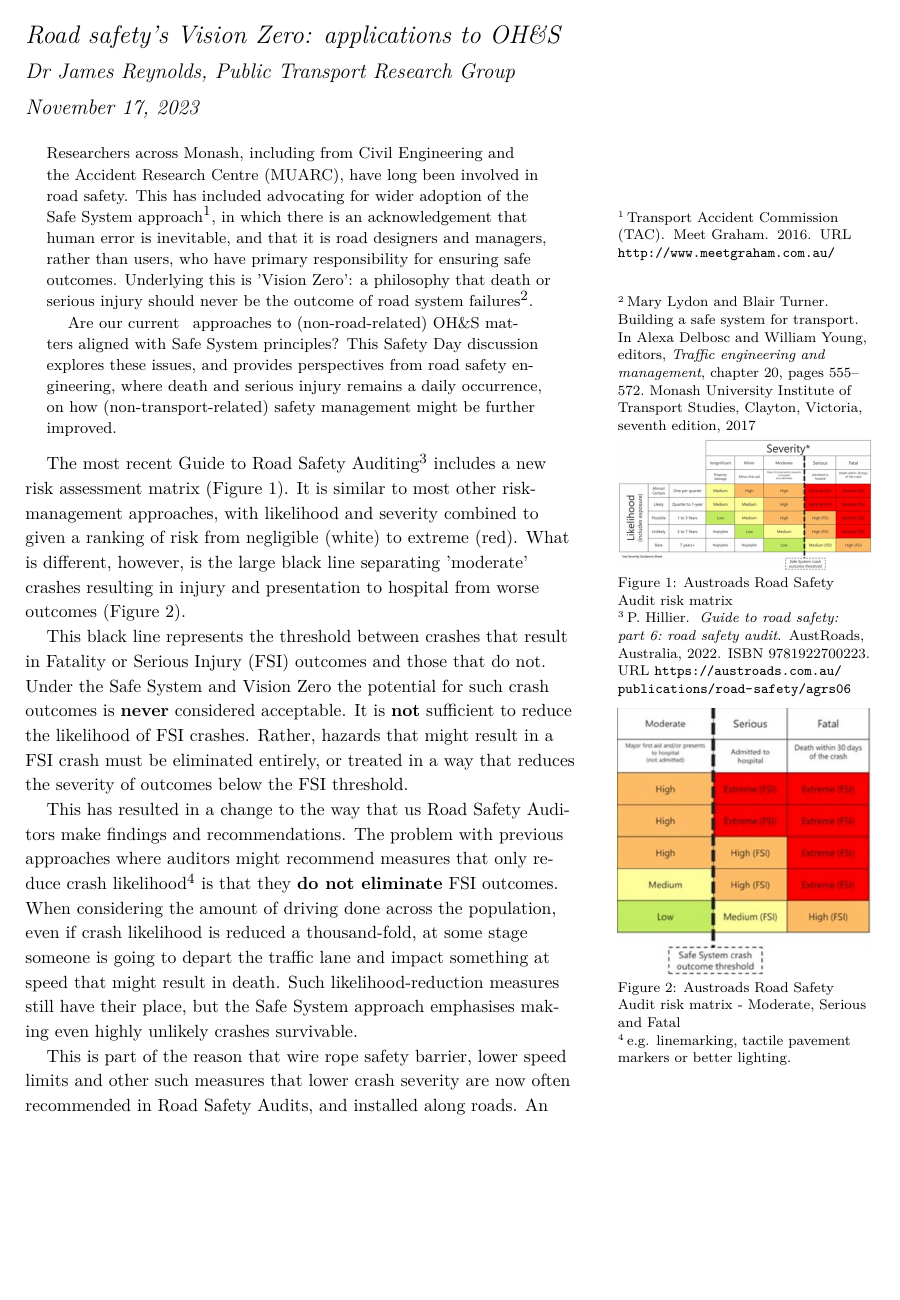
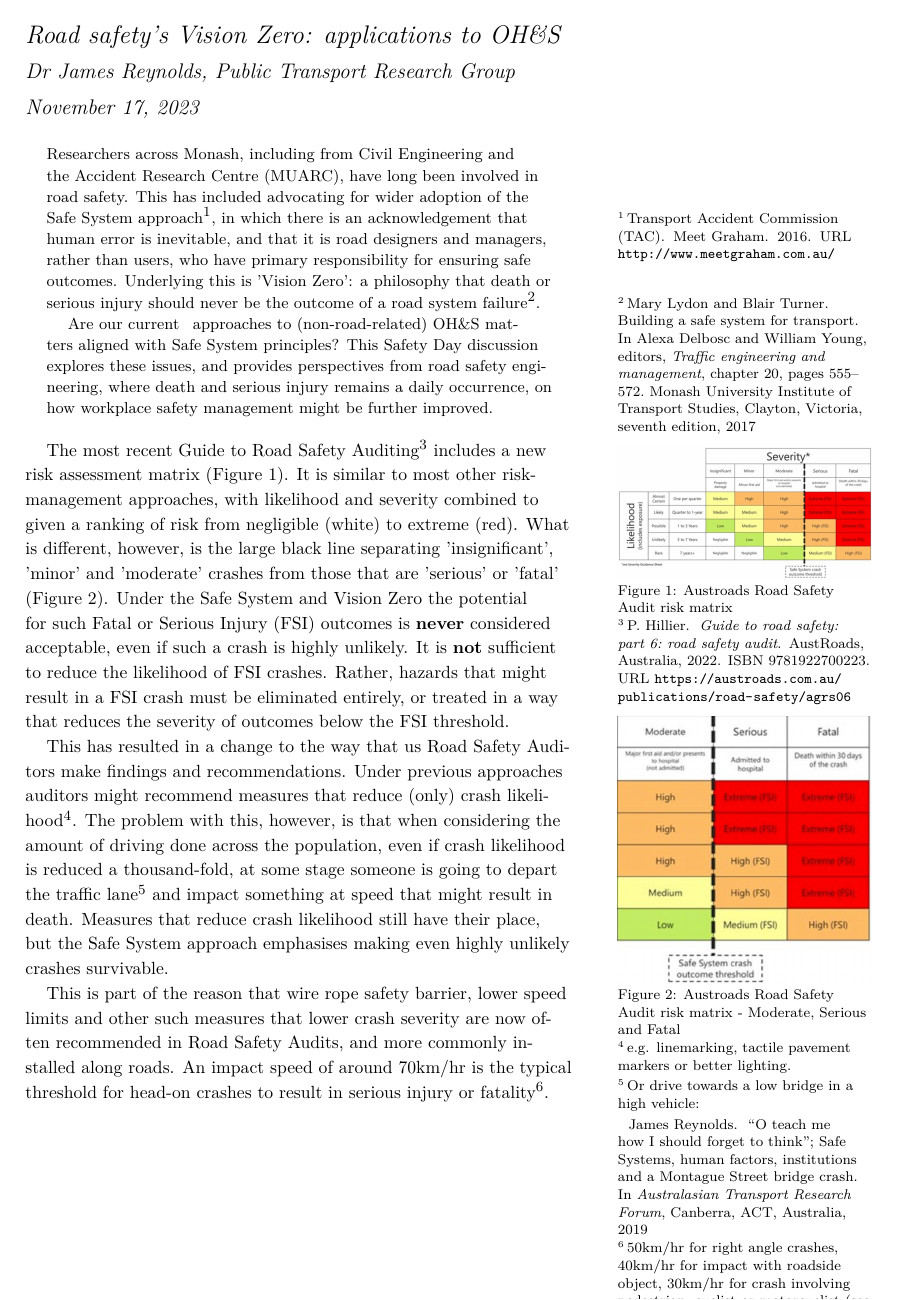
Before and after one commit to James-Reynolds/Road_safety_vision_zero_implications_OHS, a LaTeX document (safety_day_2023_handout.tex): page 1 of 2. Compiled offline with XeLaTeX; a LaTeX package or settings file that is missing is left out.

Commit message:
Final version for Safety Day

```diff
--- a/safety_day_2023_handout.tex
+++ b/safety_day_2023_handout.tex
@@ -36,9 +36,9 @@
 
 \begin{abstract}
 \noindent
-Researchers across Monash, including from Civil Engineering and the Accident Research Centre (MUARC), have long been involved in road safety. This has included advocating for wider adoption of the Safe System approach\cite{TAC:2016aa}, in which there is an acknowledgement that human error is inevitable, and that it is road designers and managers, rather than users, who have primary responsibility for ensuring safe outcomes. Underlying this is 'Vision Zero': a philosophy that death or serious injury should never be the outcome of road system failures\cite{Lydon:2017aa}.
+Researchers across Monash, including from Civil Engineering and the Accident Research Centre (MUARC), have long been involved in road safety. This has included advocating for wider adoption of the Safe System approach\cite{TAC:2016aa}, in which there is an acknowledgement that human error is inevitable, and that it is road designers and managers, rather than users, who have primary responsibility for ensuring safe outcomes. Underlying this is 'Vision Zero': a philosophy that death or serious injury should never be the outcome of a road system failure\cite{Lydon:2017aa}.
 
-Are our current  approaches to (non-road-related) OH\&S matters aligned with Safe System principles? This Safety Day discussion explores these issues, and provides perspectives from road safety engineering, where death and serious injury remains a daily occurrence, on how (non-transport-related) safety management might be further improved.\end{abstract}
+Are our current  approaches to (non-road-related) OH\&S matters aligned with Safe System principles? This Safety Day discussion explores these issues, and provides perspectives from road safety engineering, where death and serious injury remains a daily occurrence, on how workplace safety management might be further improved.\end{abstract}
 
 %A Road Safety Audit (RSA) is a formal process used in traffic engineering to assess the crash potential of new and existing facilities. The aim is to identify potentially hazardous conditions and recommendations.  It is often used during design or immediately after construction is complete so that unsafe features can be identified and corrected  \textbf{before} anyone uses the road.
 
@@ -50,7 +50,8 @@ Are our current  approaches to (non-road-related) OH\&S matters aligned with Sa
 \end{marginfigure}
 
 
-The most recent Guide to Road Safety Auditing\cite{Hillier:2022aa} includes a new risk assessment matrix (Figure \ref{fig:Austroads_risk_matrix}). It is similar to most other risk-management approaches, with likelihood and severity combined to given a ranking of risk from negligible (white) to extreme (red). What is different, however, is the large black line separating 'moderate' crashes resulting in injury and presentation to hospital from worse outcomes (Figure \ref{fig:Austroads_risk_matrix_excerpt}).
+The most recent Guide to Road Safety Auditing\cite{Hillier:2022aa} includes a new risk assessment matrix (Figure \ref{fig:Austroads_risk_matrix}). It is similar to most other risk-management approaches, with likelihood and severity combined to given a ranking of risk from negligible (white) to extreme (red). What is different, however, is the large black line separating 'insignificant', 'minor' and 'moderate' crashes from those that are 'serious' or 'fatal' (Figure \ref{fig:Austroads_risk_matrix_excerpt}).  Under the Safe System and Vision Zero the potential for such Fatal or Serious Injury (FSI) outcomes is \textbf{never} considered acceptable, even if such a crash is highly unlikely.  It is \textbf{not} sufficient to reduce the likelihood of FSI crashes. Rather, hazards that might result in a FSI crash must be eliminated entirely, or treated in a way that reduces the severity of outcomes below the FSI threshold.
+
 
 \begin{marginfigure}
 \includegraphics{Austroads_risk_matrix_excerpt}
@@ -58,11 +59,10 @@ The most recent Guide to Road Safety Auditing\cite{Hillier:2022aa} includes a ne
 \label{fig:Austroads_risk_matrix_excerpt}
 \end{marginfigure}
 
-This black line represents the threshold between crashes that result in Fatality or Serious Injury (FSI) outcomes and those that do not. Under the Safe System and Vision Zero the potential for such crash outcomes is \textbf{never} considered acceptable.  It is \textbf{not} sufficient to reduce the likelihood of FSI crashes. Rather, hazards that might result in a FSI crash must be eliminated entirely, or treated in a way that reduces the severity of outcomes below the FSI threshold.
 
-This has resulted in a change to the way that us Road Safety Auditors make findings and recommendations. The problem with previous approaches where auditors might recommend measures that only reduce crash likelihood\footnote{e.g. linemarking, tactile pavement markers or better lighting.} is that they \textbf{do not eliminate} FSI outcomes. When considering the amount of driving done across the population, even if crash likelihood is reduced a thousand-fold, at some stage someone is going to depart the traffic lane and impact something at speed that might result in death. Such likelihood-reduction measures still have their place, but the Safe System approach emphasises making even highly unlikely crashes survivable.
+This has resulted in a change to the way that us Road Safety Auditors make findings and recommendations. Under previous approaches auditors might recommend measures that reduce (only)  crash likelihood\footnote{e.g. linemarking, tactile pavement markers or better lighting.}. The problem with this, however, is that when considering the amount of driving done across the population, even if crash likelihood is reduced a thousand-fold, at some stage someone is going to depart the traffic lane\footnote{Or drive towards a low bridge in a high vehicle:\cite{Reynolds:2019aa}} and impact something at speed that might result in death. Measures that reduce crash likelihood still have their place, but the Safe System approach emphasises making even highly unlikely crashes survivable.
 
-This is part of the reason that wire rope safety barrier, lower speed limits and other such measures that lower crash severity are now often recommended in Road Safety Audits, and installed along roads. An impact speed of around 70km/hr is the typical threshold for head-on crashes to result in serious injury or fatality\footnote{50km/hr for right angle crashes, 40km/hr for impact with roadside object, 30km/hr for crash involving pedestrian, cyclist or motorcyclist (see Hillier (2022) cited above). That said, a (1-2 ton) car can crush you even moving at low speeds.} and so it is now common to see wire rope safety barrier in the centre of highways or freeway medians.  Wire rope safety barrier will not reduce the likelihood of an errant vehicle, but it will prevent that vehicle from hitting someone coming in the opposite direction. Hitting wire rope safety barrier at high speed will still be a serious crash, but unlike a high-speed head-on, hitting a flexible crash barrier first can help to keep impact forces within the range that can be tolerated by a human body\cite{TAC:2016aa}.
+This is part of the reason that wire rope safety barrier, lower speed limits and other such measures that lower crash severity are now often recommended in Road Safety Audits, and more commonly installed along roads. An impact speed of around 70km/hr is the typical threshold for head-on crashes to result in serious injury or fatality\footnote{50km/hr for right angle crashes, 40km/hr for impact with roadside object, 30km/hr for crash involving pedestrian, cyclist or motorcyclist (see Hillier (2022) cited above). That said, a (1-2 ton) car can crush you even moving at low speeds.}. This is why it is now more likely that there will be wire rope safety barrier along the centreline or in the median of freeways or other high-speed environments. Wire rope safety barrier will not reduce the likelihood of an errant vehicle, but it will prevent that vehicle from hitting someone coming in the opposite direction. Hitting the barrier at high speed will still result in a crash. However, unlike a high-speed head-on, hitting a flexible crash barrier first can help to keep impact forces within the range tolerable by humans\cite{TAC:2016aa}.
 
 \begin{marginfigure}
 \includegraphics{SARAH_risk_matrix}
```
Also changed, not shown: safety_day_2023_handout.bib (+11 -1 lines), safety_day_2023_handout.pdf, safety_day_2023_handout.tex (6 more changed lines).
